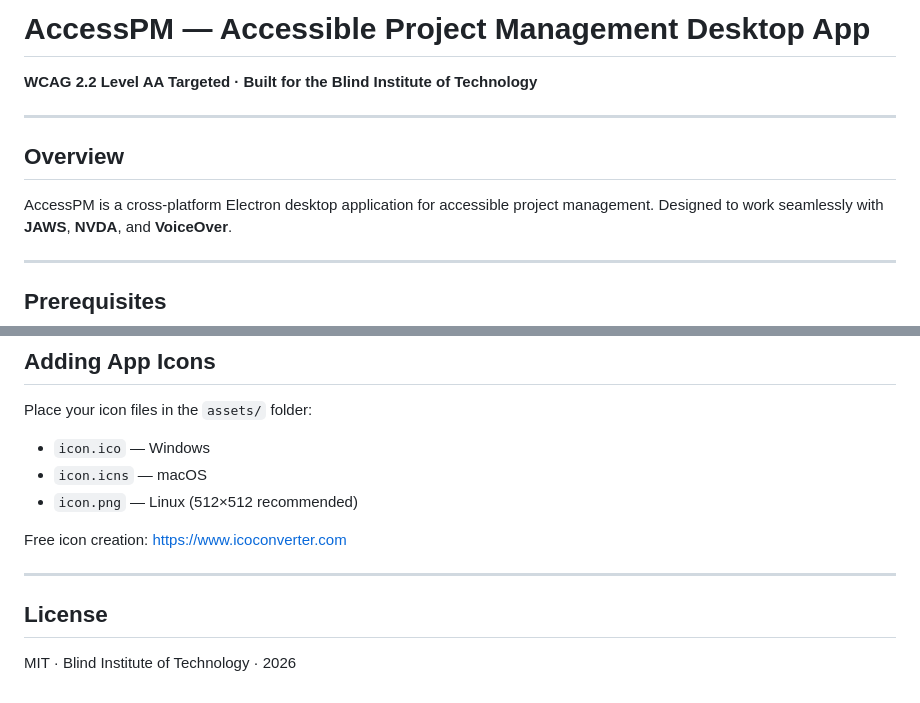
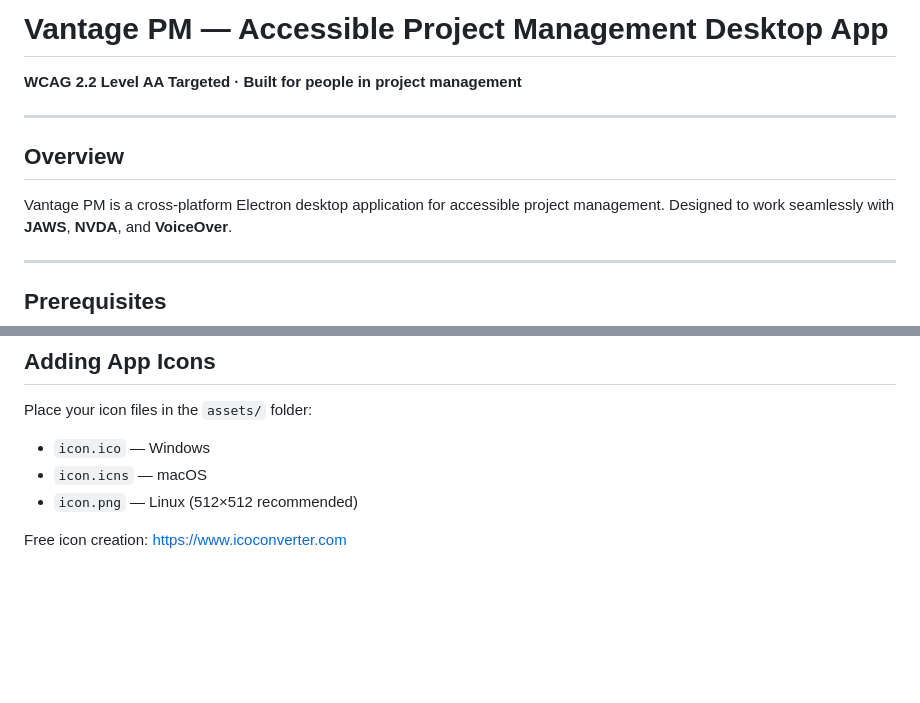
Before and after one commit to blindgeek1989/Vantage-PM, a Markdown page: README.md, 2 parts joined by grey strips. Drawn GitHub-style; blank space fills up the shorter version.

```diff
--- a/README.md
+++ b/README.md
@@ -1,12 +1,12 @@
-# AccessPM — Accessible Project Management Desktop App
+# Vantage PM — Accessible Project Management Desktop App
 
-**WCAG 2.2 Level AA Targeted · Built for the Blind Institute of Technology**
+**WCAG 2.2 Level AA Targeted · Built for people in project management**
 
 ---
 
 ## Overview
 
-AccessPM is a cross-platform Electron desktop application for accessible project management.
+Vantage PM is a cross-platform Electron desktop application for accessible project management.
 Designed to work seamlessly with **JAWS**, **NVDA**, and **VoiceOver**.
 
 ---
@@ -196,9 +196,3 @@ Place your icon files in the `assets/` folder:
 - `icon.png` — Linux (512×512 recommended)
 
 Free icon creation: https://www.icoconverter.com
-
----
-
-## License
-
-MIT · Blind Institute of Technology · 2026
```
